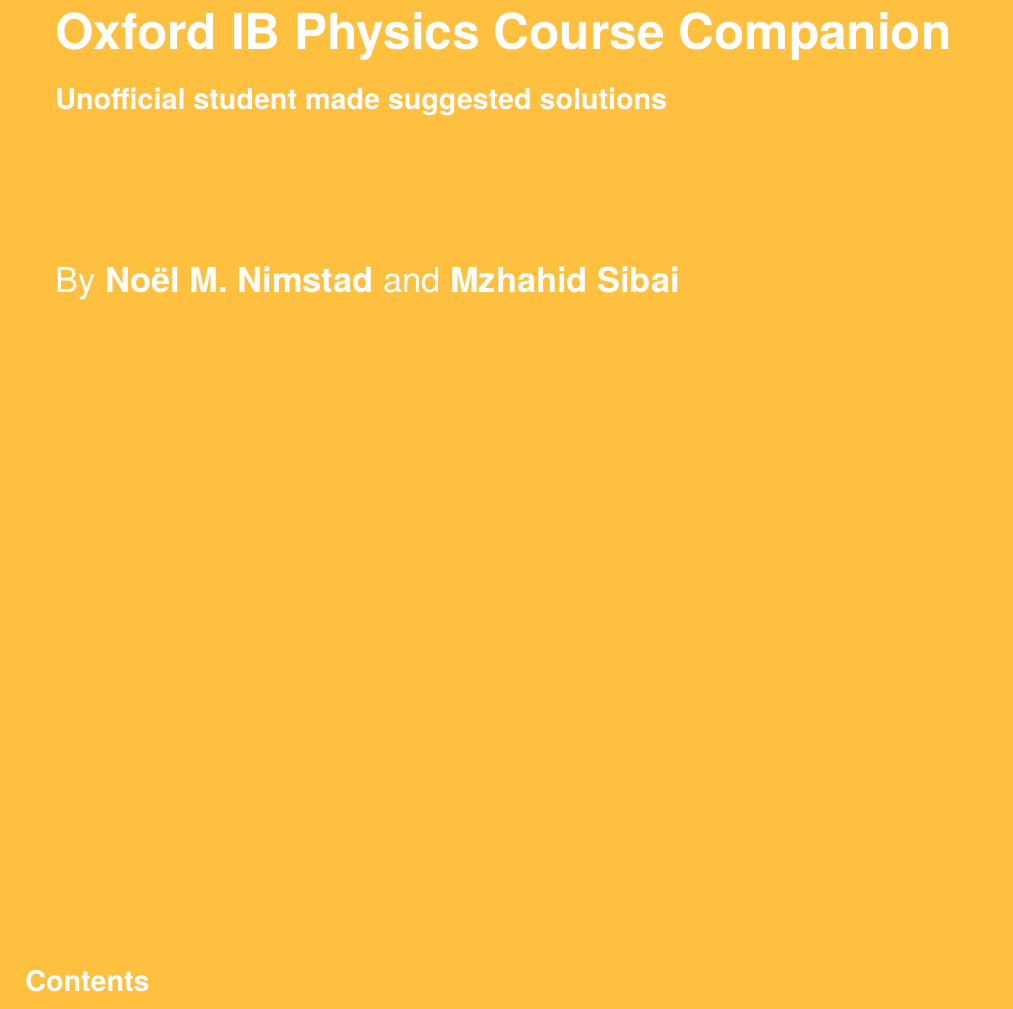
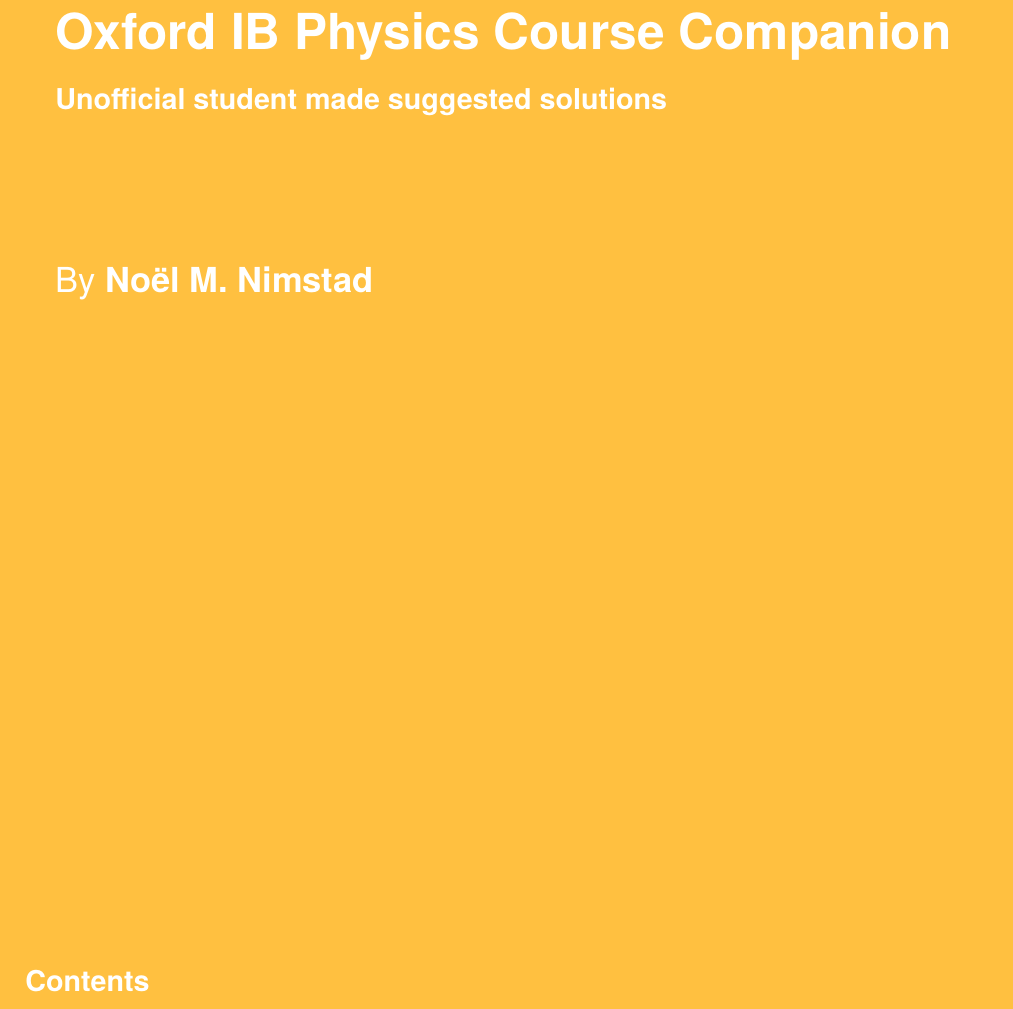
Before and after one commit to NoelNimstad/PhysicsSuggestedSolutions, a LaTeX document (main.tex): part of page 1 of 13, cut so that both start at the same text. Compiled offline with pdfLaTeX.

Commit message:
removed MJ credit temporarily until he adds questions

```diff
--- a/main.tex
+++ b/main.tex
@@ -51,7 +51,7 @@
     \Large\textbf{Unofficial student made suggested solutions}
 
     \vspace*{5em}
-    \LARGE By \textbf{Noël M. Nimstad} and \textbf{Mzhahid Sibai}
+    \LARGE By \textbf{Noël M. Nimstad}
     \vspace*{17.5em}
     \normalsize
     \tableofcontents
```
Also changed, not shown: main.pdf.
